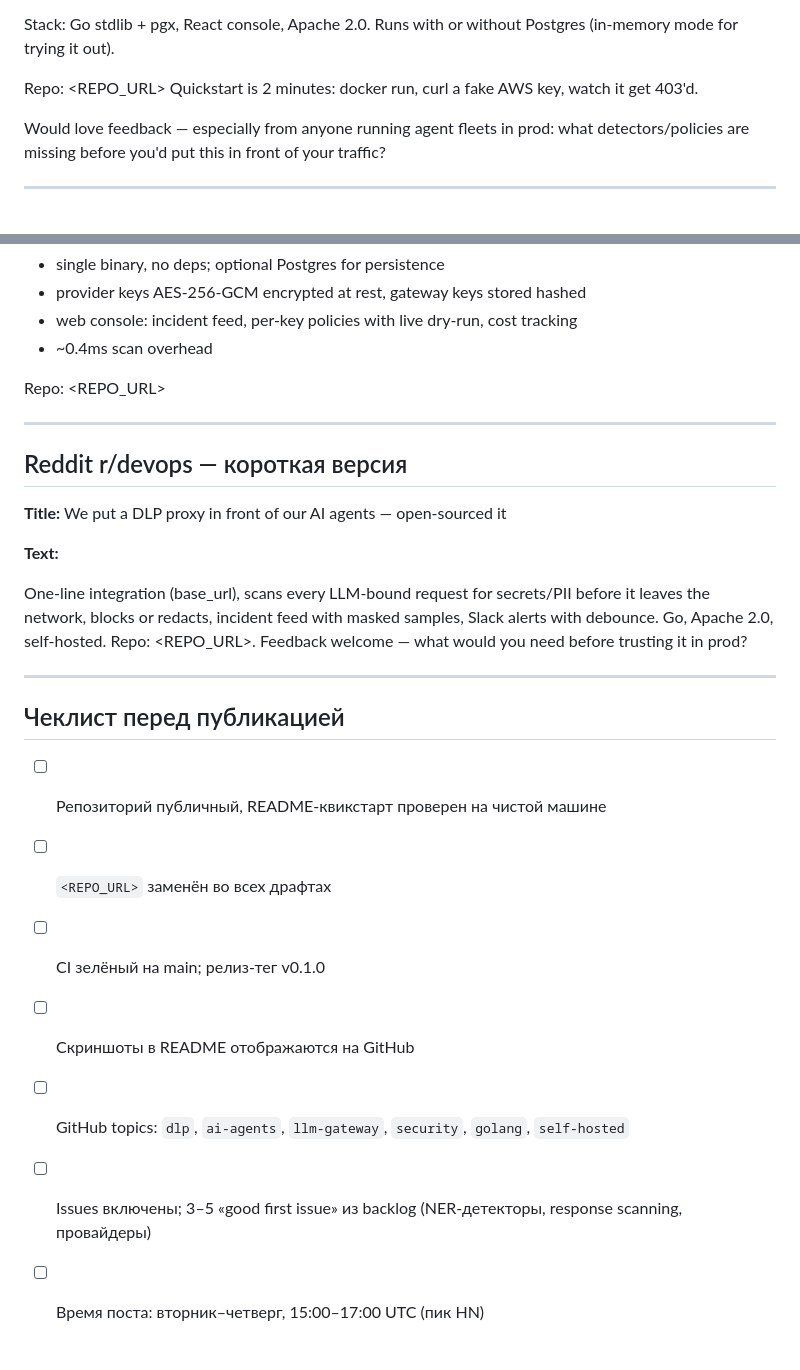
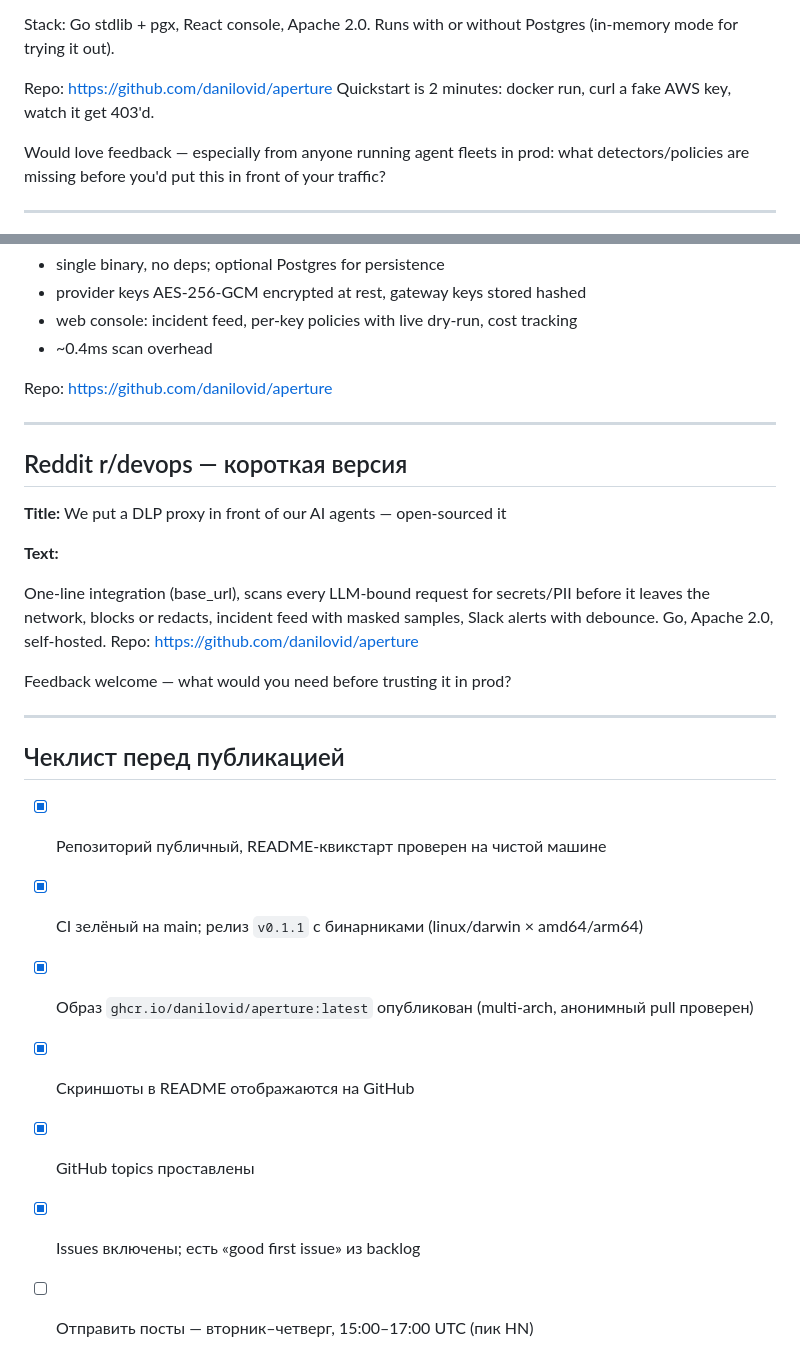
Before and after one commit to danilovid/aperture, a Markdown page: docs/LAUNCH.md, 2 parts joined by grey strips. Drawn GitHub-style.

Commit message:
docs: fill in the real repo URL in launch drafts, refresh checklist (#26)
- <REPO_URL> placeholder replaced with https://github.com/danilovid/aperture
  in all three post drafts
- checklist reflects reality: repo public, v0.1.1 released with binaries,
  multi-arch ghcr image verified by anonymous pull, topics set — only
  sending the posts is left

Co-authored-by: Claude Opus 4.8 <noreply@anthropic.com>

```diff
--- a/docs/LAUNCH.md
+++ b/docs/LAUNCH.md
@@ -41,7 +41,7 @@ catastrophic leaks; NER is on the roadmap).
 Stack: Go stdlib + pgx, React console, Apache 2.0. Runs with or without
 Postgres (in-memory mode for trying it out).
 
-Repo: <REPO_URL>
+Repo: https://github.com/danilovid/aperture
 Quickstart is 2 minutes: docker run, curl a fake AWS key, watch it get 403'd.
 
 Would love feedback — especially from anyone running agent fleets in prod:
@@ -71,7 +71,7 @@ base_url.
 - web console: incident feed, per-key policies with live dry-run, cost tracking
 - ~0.4ms scan overhead
 
-Repo: <REPO_URL>
+Repo: https://github.com/danilovid/aperture
 
 ---
 
@@ -85,17 +85,18 @@ We put a DLP proxy in front of our AI agents — open-sourced it
 One-line integration (base_url), scans every LLM-bound request for
 secrets/PII before it leaves the network, blocks or redacts, incident feed
 with masked samples, Slack alerts with debounce. Go, Apache 2.0, self-hosted.
-Repo: <REPO_URL>. Feedback welcome — what would you need before trusting it
-in prod?
+Repo: https://github.com/danilovid/aperture
+
+Feedback welcome — what would you need before trusting it in prod?
 
 ---
 
 ## Чеклист перед публикацией
 
-- [ ] Репозиторий публичный, README-квикстарт проверен на чистой машине
-- [ ] `<REPO_URL>` заменён во всех драфтах
-- [ ] CI зелёный на main; релиз-тег v0.1.0
-- [ ] Скриншоты в README отображаются на GitHub
-- [ ] GitHub topics: `dlp`, `ai-agents`, `llm-gateway`, `security`, `golang`, `self-hosted`
-- [ ] Issues включены; 3–5 «good first issue» из backlog (NER-детекторы, response scanning, провайдеры)
-- [ ] Время поста: вторник–четверг, 15:00–17:00 UTC (пик HN)
+- [x] Репозиторий публичный, README-квикстарт проверен на чистой машине
+- [x] CI зелёный на main; релиз `v0.1.1` с бинарниками (linux/darwin × amd64/arm64)
+- [x] Образ `ghcr.io/danilovid/aperture:latest` опубликован (multi-arch, анонимный pull проверен)
+- [x] Скриншоты в README отображаются на GitHub
+- [x] GitHub topics проставлены
+- [x] Issues включены; есть «good first issue» из backlog
+- [ ] Отправить посты — вторник–четверг, 15:00–17:00 UTC (пик HN)
```
Also changed, not shown: other parts of docs/LAUNCH.md (+1 -1 lines).
